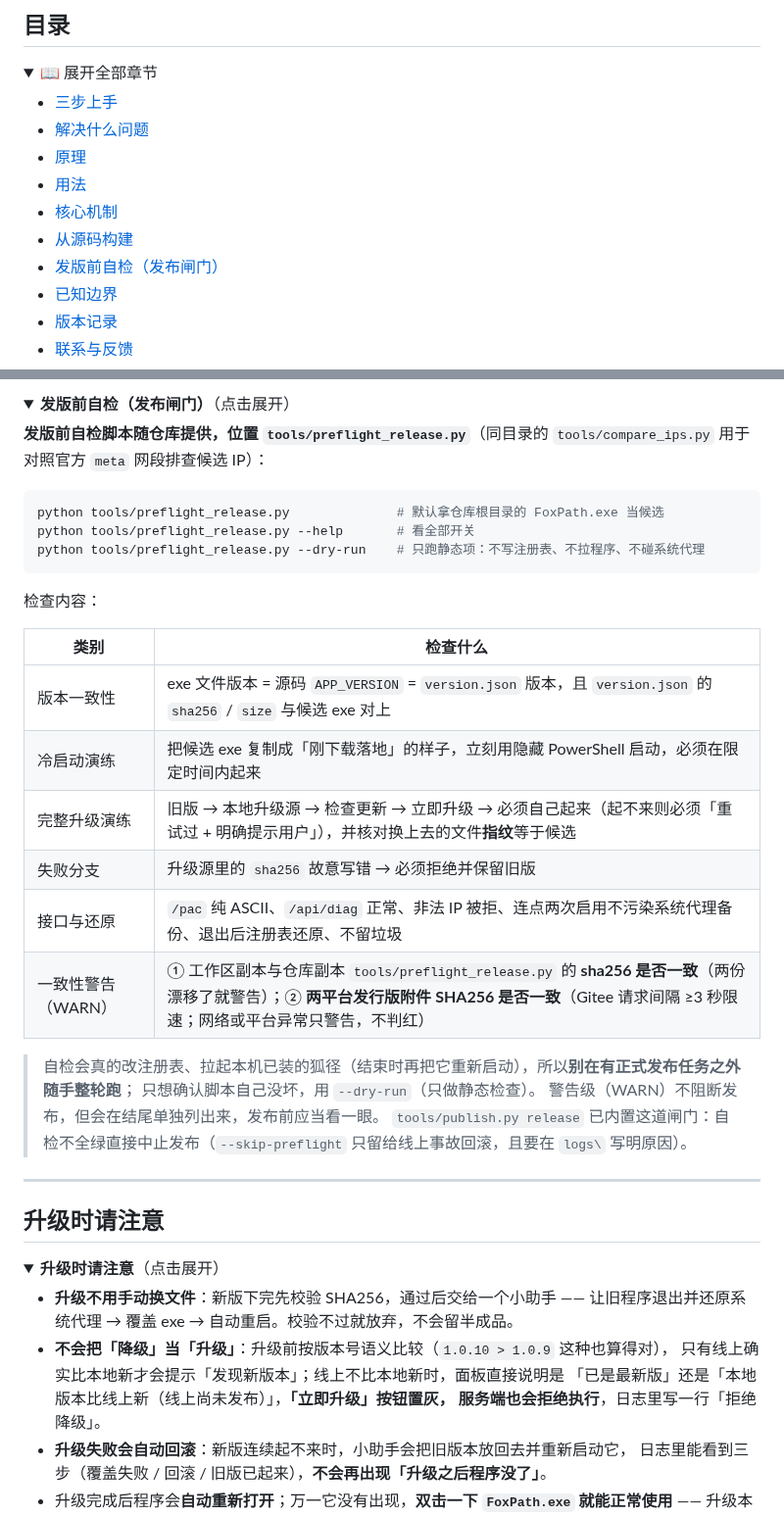
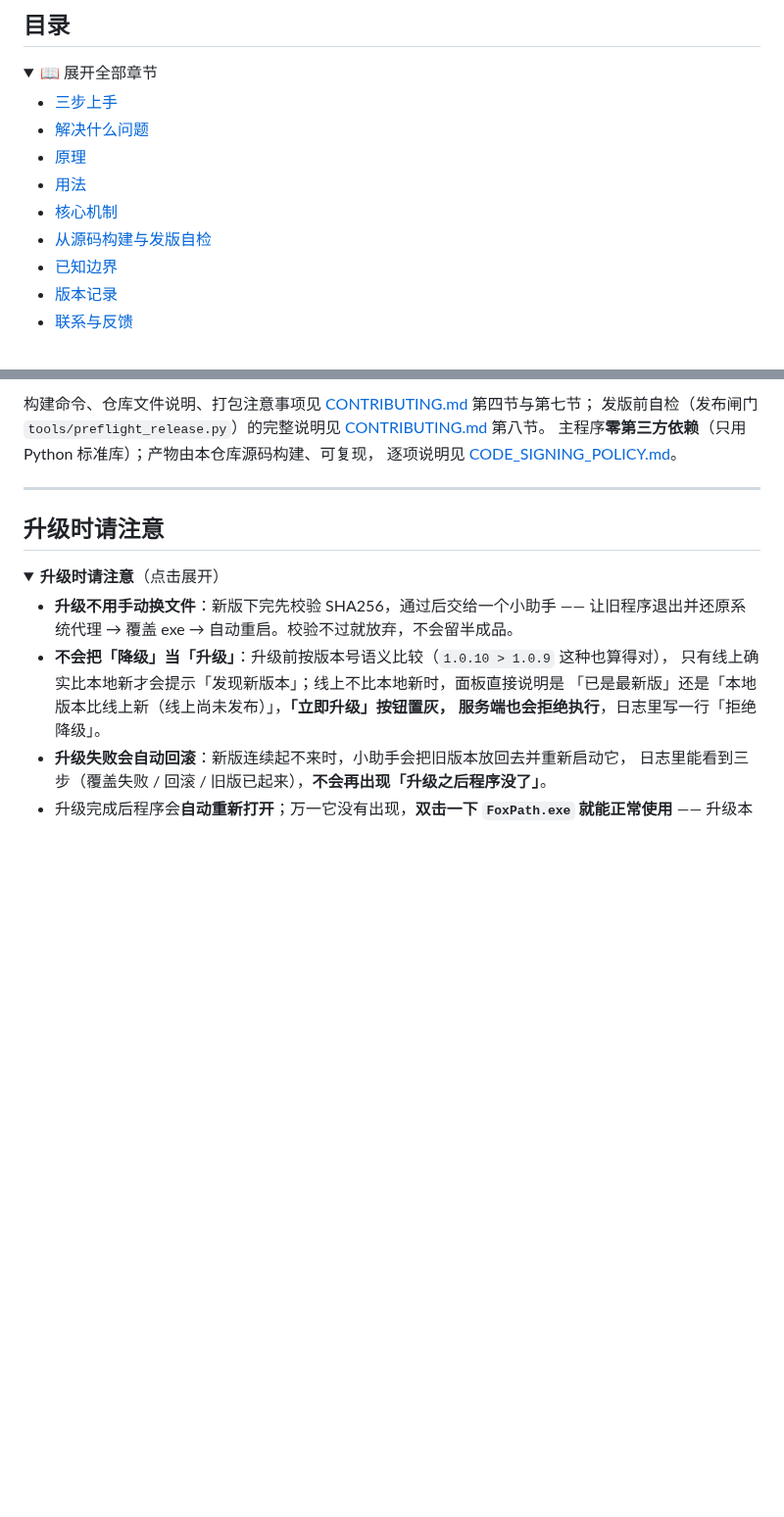
Before and after one commit to kele551/FoxPath, a Markdown page: README.md, 2 parts joined by grey strips. Shown at 98% size. Rendered like a GitHub page; folded sections open; blank space fills up the shorter version.

````diff
--- a/README.md
+++ b/README.md
@@ -84,8 +83,7 @@ GitHub 访问优化助手。本机网络分流 + PAC，不依赖域名解析，
 - [原理](#原理)
 - [用法](#用法)
 - [核心机制](#核心机制)
-- [从源码构建](#从源码构建)
-- [发版前自检（发布闸门）](#发版前自检发布闸门)
+- [从源码构建与发版自检](#从源码构建与发版自检)
 - [已知边界](#已知边界)
 - [版本记录](#版本记录)
 - [联系与反馈](#联系与反馈)
@@ -247,33 +205,7 @@ python build_exe.py                   # 打包成 FoxPath.exe
-<details>
-<summary><b>发版前自检（发布闸门）</b>（点击展开）</summary>
-
-
-**发版前自检脚本随仓库提供，位置 `tools/preflight_release.py`**（同目录的 `tools/compare_ips.py`
-用于对照官方 `meta` 网段排查候选 IP）：
-
-```bash
-python tools/preflight_release.py              # 默认拿仓库根目录的 FoxPath.exe 当候选
-python tools/preflight_release.py --help       # 看全部开关
-python tools/preflight_release.py --dry-run    # 只跑静态项：不写注册表、不拉程序、不碰系统代理
-```
-
-检查内容：
-
-| 类别 | 检查什么 |
-| --- | --- |
-| 版本一致性 | exe 文件版本 = 源码 `APP_VERSION` = `version.json` 版本，且 `version.json` 的 `sha256` / `size` 与候选 exe 对上 |
-| 冷启动演练 | 把候选 exe 复制成「刚下载落地」的样子，立刻用隐藏 PowerShell 启动，必须在限定时间内起来 |
-| 完整升级演练 | 旧版 → 本地升级源 → 检查更新 → 立即升级 → 必须自己起来（起不来则必须「重试过 + 明确提示用户」），并核对换上去的文件**指纹**等于候选 |
-| 失败分支 | 升级源里的 `sha256` 故意写错 → 必须拒绝并保留旧版 |
-| 接口与还原 | `/pac` 纯 ASCII、`/api/diag` 正常、非法 IP 被拒、连点两次启用不污染系统代理备份、退出后注册表还原、不留垃圾 |
-| 一致性警告（WARN） | ① 工作区副本与仓库副本 `tools/preflight_release.py` 的 **sha256 是否一致**（两份漂移了就警告）；② **两平台发行版附件 SHA256 是否一致**（Gitee 请求间隔 ≥3 秒限速；网络或平台异常只警告，不判红） |
-
-> 自检会真的改注册表、拉起本机已装的狐径（结束时再把它重新启动），所以**别在有正式发布任务之外随手整轮跑**；
-> 只想确认脚本自己没坏，用 `--dry-run`（只做静态检查）。
-> 警告级（WARN）不阻断发布，但会在结尾单独列出来，发布前应当看一眼。
-> `tools/publish.py release` 已内置这道闸门：自检不全绿直接中止发布（`--skip-preflight` 只留给线上事故回滚，且要在 `logs\` 写明原因）。
-
-</details>
+构建命令、仓库文件说明、打包注意事项见 [CONTRIBUTING.md](CONTRIBUTING.md) 第四节与第七节；
+发版前自检（发布闸门 `tools/preflight_release.py`）的完整说明见 [CONTRIBUTING.md](CONTRIBUTING.md) 第八节。
+主程序**零第三方依赖**（只用 Python 标准库）；产物由本仓库源码构建、可复现，
+逐项说明见 [CODE_SIGNING_POLICY.md](CODE_SIGNING_POLICY.md)。
 
 ---
 
````
Also changed, not shown: other parts of README.md (+8 -49 lines).
